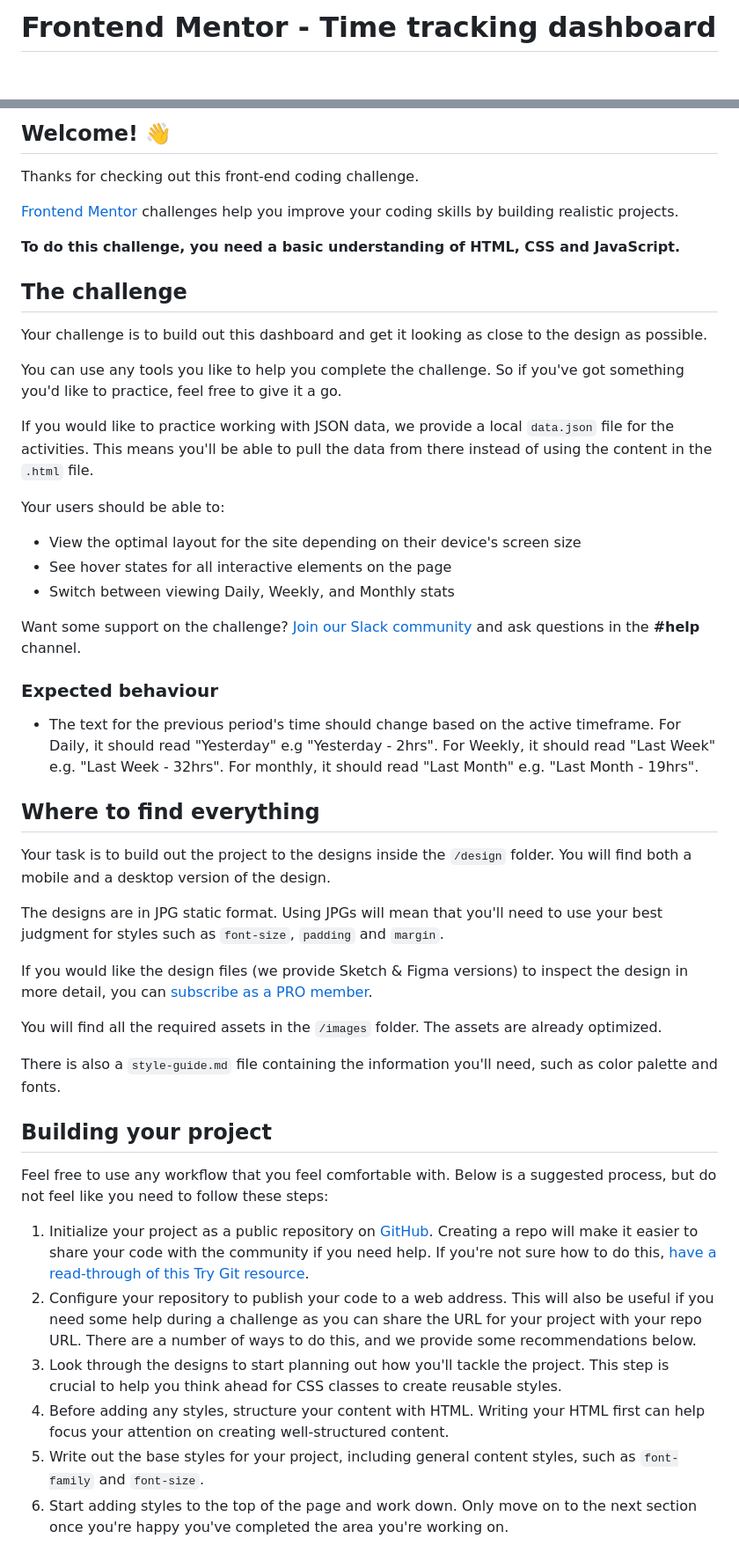
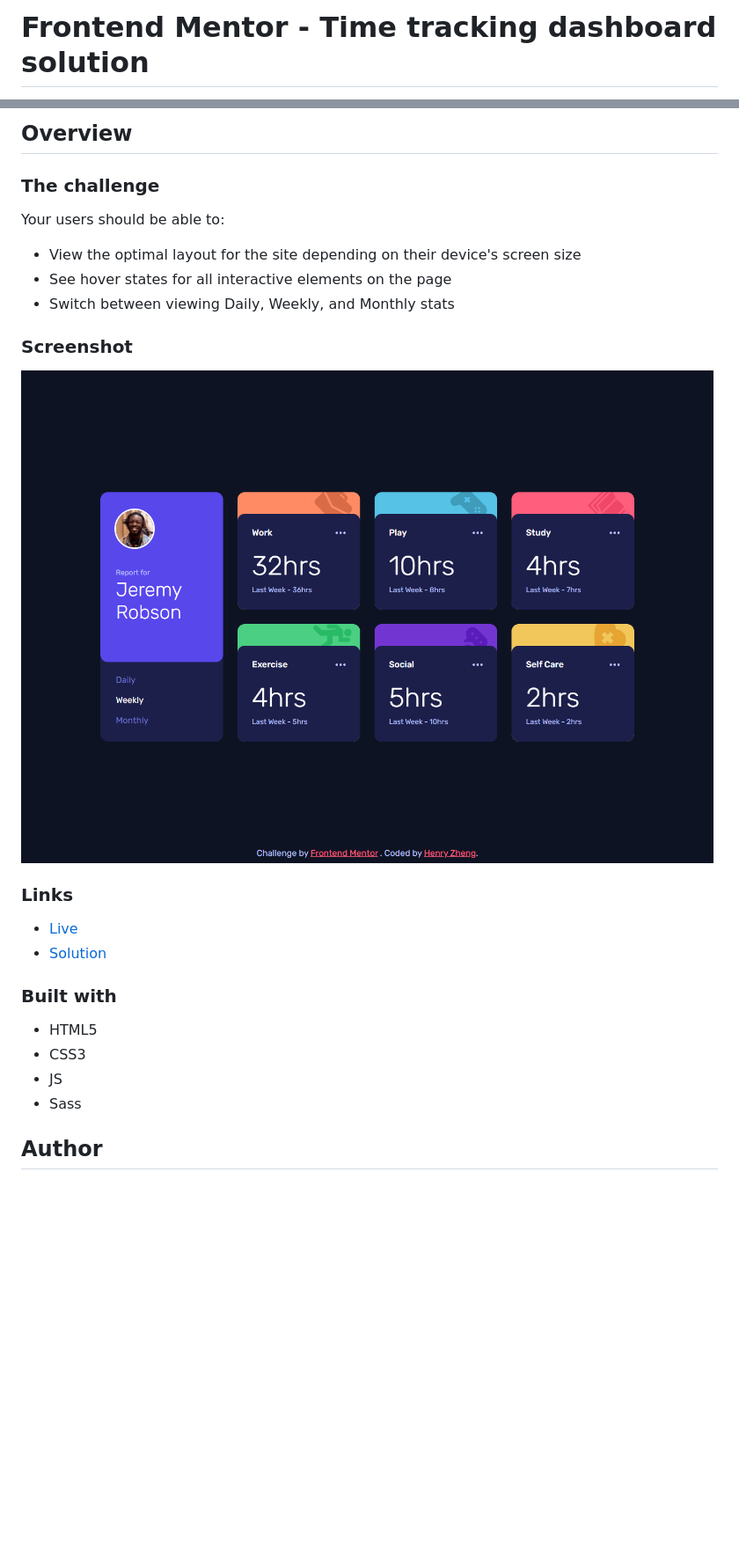
Before and after one commit to Huayao-Zheng/time-tracking-dashboard, a Markdown page: README.md, 2 parts joined by grey strips. Shown: that part at 88% size. Rendered like a GitHub page; pictures changed too: ss.png (added); blank space fills up the shorter version.

Commit message:
finished projectgit add .!

```diff
--- a/README.md
+++ b/README.md
@@ -1,2 +1,2 @@
-# Frontend Mentor - Time tracking dashboard
+# Frontend Mentor - Time tracking dashboard solution
 
@@ -4,19 +4,7 @@
 
-## Welcome! 👋
+## Overview
 
-Thanks for checking out this front-end coding challenge.
-
-[Frontend Mentor](https://www.frontendmentor.io) challenges help you improve your coding skills by building realistic projects.
-
-**To do this challenge, you need a basic understanding of HTML, CSS and JavaScript.**
-
-## The challenge
-
-Your challenge is to build out this dashboard and get it looking as close to the design as possible.
-
-You can use any tools you like to help you complete the challenge. So if you've got something you'd like to practice, feel free to give it a go.
-
-If you would like to practice working with JSON data, we provide a local `data.json` file for the activities. This means you'll be able to pull the data from there instead of using the content in the `.html` file.
+### The challenge
 
 Your users should be able to:
 
@@ -24,32 +12,21 @@ Your users should be able to:
 - See hover states for all interactive elements on the page
 - Switch between viewing Daily, Weekly, and Monthly stats
 
-Want some support on the challenge? [Join our Slack community](https://www.frontendmentor.io/slack) and ask questions in the **#help** channel.
+### Screenshot
 
-### Expected behaviour
+![](./ss.png)
 
-- The text for the previous period's time should change based on the active timeframe. For Daily, it should read "Yesterday" e.g "Yesterday - 2hrs". For Weekly, it should read "Last Week" e.g. "Last Week - 32hrs". For monthly, it should read "Last Month" e.g. "Last Month - 19hrs".
+### Links
 
-## Where to find everything
+- [Live](https://lonelybuddy.github.io/time-tracking-dashboard/)
+- [Solution]()
 
-Your task is to build out the project to the designs inside the `/design` folder. You will find both a mobile and a desktop version of the design.
+### Built with
 
-The designs are in JPG static format. Using JPGs will mean that you'll need to use your best judgment for styles such as `font-size`, `padding` and `margin`.
+- HTML5
+- CSS3
+- JS
+- Sass
 
-If you would like the design files (we provide Sketch & Figma versions) to inspect the design in more detail, you can [subscribe as a PRO member](https://www.frontendmentor.io/pro).
+## Author
 
-You will find all the required assets in the `/images` folder. The assets are already optimized.
-
-There is also a `style-guide.md` file containing the information you'll need, such as color palette and fonts.
-
-## Building your project
-
-Feel free to use any workflow that you feel comfortable with. Below is a suggested process, but do not feel like you need to follow these steps:
-
-1. Initialize your project as a public repository on [GitHub](https://github.com/). Creating a repo will make it easier to share your code with the community if you need help. If you're not sure how to do this, [have a read-through of this Try Git resource](https://try.github.io/).
-2. Configure your repository to publish your code to a web address. This will also be useful if you need some help during a challenge as you can share the URL for your project with your repo URL. There are a number of ways to do this, and we provide some recommendations below.
-3. Look through the designs to start planning out how you'll tackle the project. This step is crucial to help you think ahead for CSS classes to create reusable styles.
-4. Before adding any styles, structure your content with HTML. Writing your HTML first can help focus your attention on creating well-structured content.
-5. Write out the base styles for your project, including general content styles, such as `font-family` and `font-size`.
-6. Start adding styles to the top of the page and work down. Only move on to the next section once you're happy you've completed the area you're working on.
-
```
Also changed, not shown: other parts of README.md (+2 -45 lines), README-template.md (deleted, +0 -112 lines), 10 other files.
